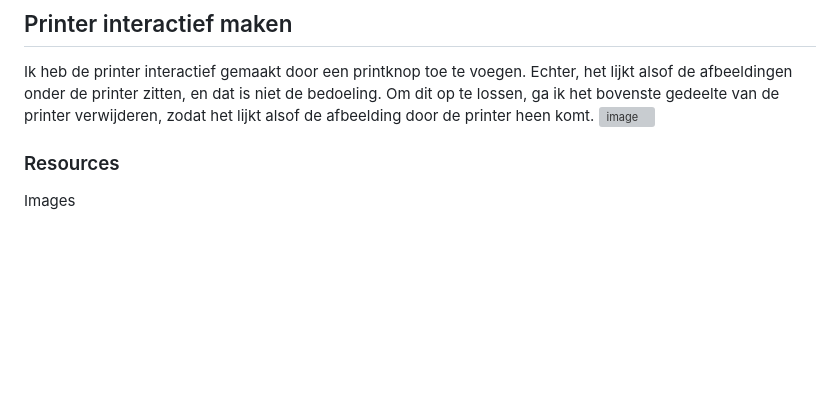
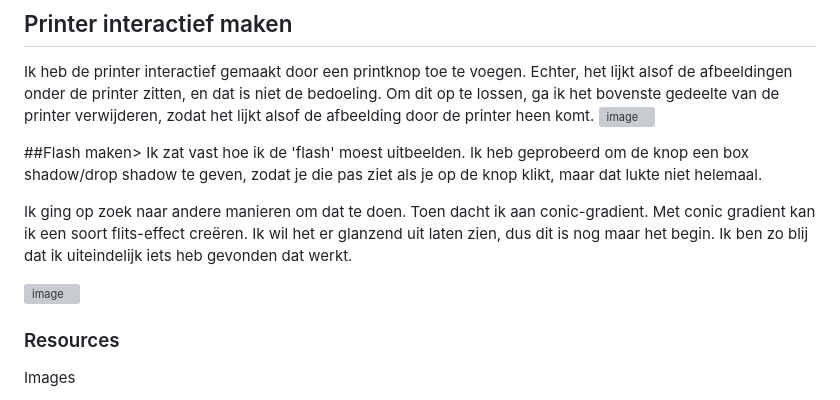
Before and after one commit to Whtneyas/CSS-to-the-rescue-2024, a Markdown page: README.md, the part around the change. Rendered like a GitHub page; blank space fills up the shorter version; grey boxes are pictures that could not be loaded.

```diff
--- a/README.md
+++ b/README.md
@@ -178,6 +178,14 @@ Ik heb de printer interactief gemaakt door een printknop toe te voegen. Echter,
 ![image](https://github.com/Whtneyas/CSS-to-the-rescue-2024/assets/90154152/6bcf7669-9cbd-4112-8497-f376879d36d2)
 
 
+##Flash maken>
+Ik zat vast hoe ik de 'flash' moest uitbeelden. Ik heb geprobeerd om de knop een box shadow/drop shadow te geven, zodat je die pas ziet als je op de knop klikt, maar dat lukte niet helemaal.
+
+Ik ging op zoek naar andere manieren om dat te doen. Toen dacht ik aan conic-gradient. Met conic gradient kan ik een soort flits-effect creëren. Ik wil het er glanzend uit laten zien, dus dit is nog maar het begin. Ik ben zo blij dat ik uiteindelijk iets heb gevonden dat werkt.
+
+![image](https://github.com/Whtneyas/CSS-to-the-rescue-2024/assets/90154152/133ed115-9ddb-4d56-8103-3ba1a6b3fe79)
+
+
 
 
 
```
